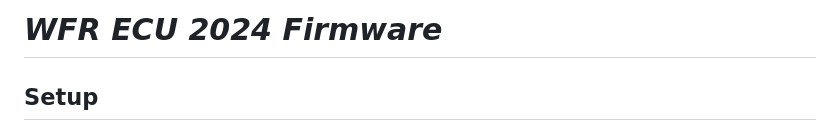
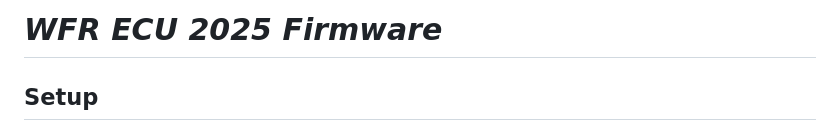
Before and after one commit to Western-Formula-Racing/ECU_25, a Markdown page: README.md, the part around the change. Rendered like a GitHub page.

Commit message:
fix typo in README

```diff
--- a/README.md
+++ b/README.md
@@ -1,4 +1,4 @@
-# _WFR ECU 2024 Firmware_
+# _WFR ECU 2025 Firmware_
 
 ## Setup
 Vanilla Espressif-IDF was too yucky, I ported it back to platformio, If you wanna use just ESP-IDF you are on your own. For Platformio, just add the extension to your VSCode intallation and it should handle the rest.
```
